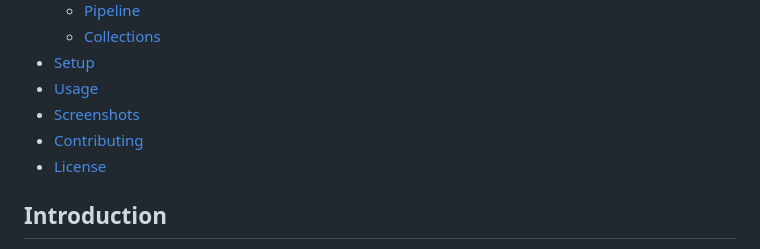
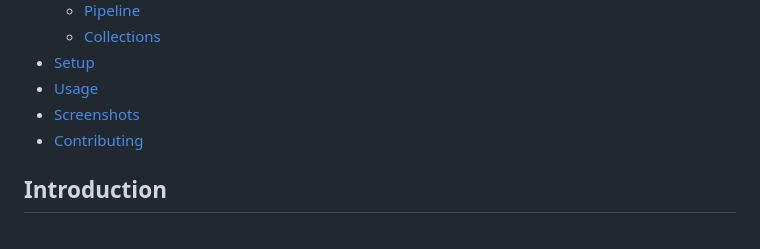
Before and after one commit to Hrishi2705/Pipeline-Interface, a Markdown page: README.md, the part around the change. Rendered like a GitHub page.

```diff
--- a/README.md
+++ b/README.md
@@ -12,7 +12,6 @@ This interface is a versatile Express.js application designed to streamline and
 - [Usage](#usage)
 - [Screenshots](#screenshots)
 - [Contributing](#contributing)
-- [License](#license)
 
 ## Introduction
 
```
